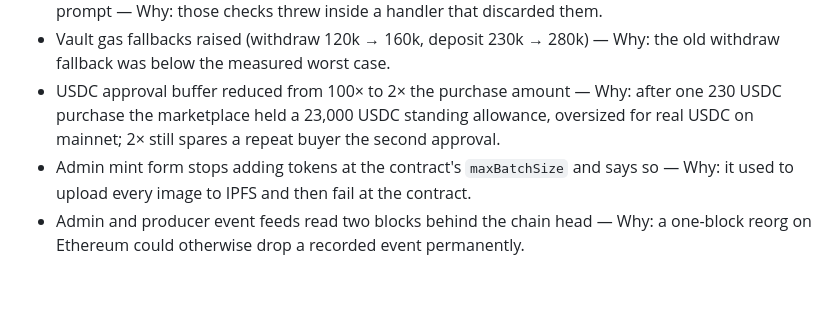
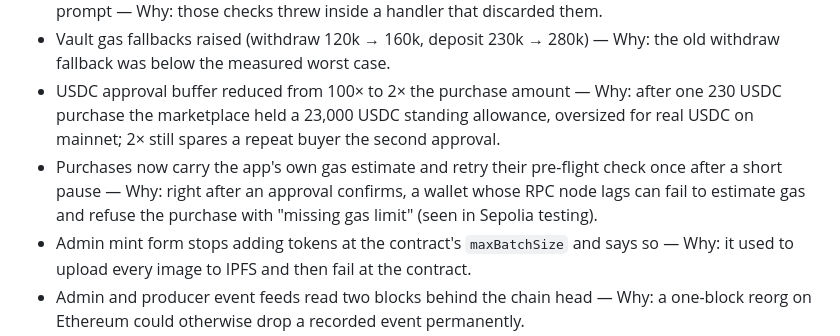
Before and after one commit to orpheuslummis/AstaVerde, a Markdown page: CHANGELOG.md, the part around the change. GitHub-like rendering; blank space fills up the shorter version.

Commit message:
changelog: purchase gas estimate and simulation retry

```diff
--- a/CHANGELOG.md
+++ b/CHANGELOG.md
@@ -51,6 +51,7 @@ modified. This section is the client-readable summary; the engineering record is
 - "Marketplace is paused" and "Not enough tokens available" now reach the user before the wallet prompt — Why: those checks threw inside a handler that discarded them.
 - Vault gas fallbacks raised (withdraw 120k → 160k, deposit 230k → 280k) — Why: the old withdraw fallback was below the measured worst case.
 - USDC approval buffer reduced from 100× to 2× the purchase amount — Why: after one 230 USDC purchase the marketplace held a 23,000 USDC standing allowance, oversized for real USDC on mainnet; 2× still spares a repeat buyer the second approval.
+- Purchases now carry the app's own gas estimate and retry their pre-flight check once after a short pause — Why: right after an approval confirms, a wallet whose RPC node lags can fail to estimate gas and refuse the purchase with "missing gas limit" (seen in Sepolia testing).
 - Admin mint form stops adding tokens at the contract's `maxBatchSize` and says so — Why: it used to upload every image to IPFS and then fail at the contract.
 - Admin and producer event feeds read two blocks behind the chain head — Why: a one-block reorg on Ethereum could otherwise drop a recorded event permanently.
 - Bulk vault withdraw shows a message when the vault list changed under it instead of silently doing nothing.
```
